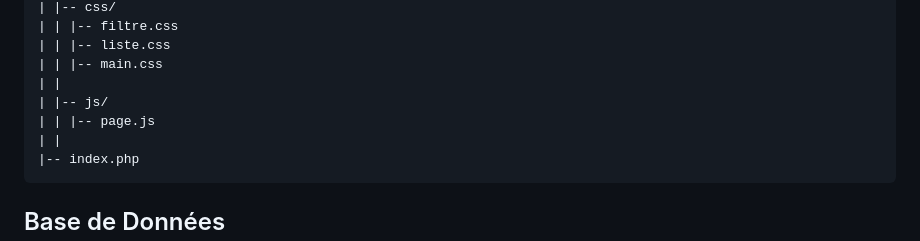
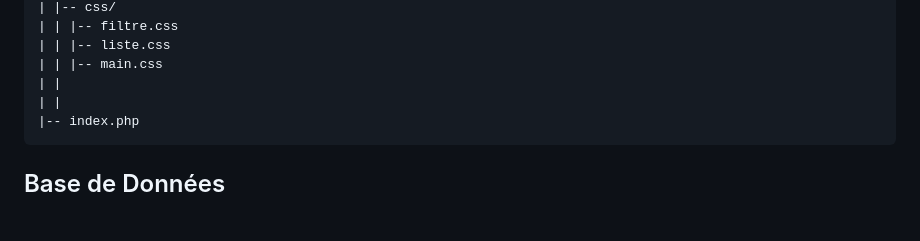
Before and after one commit to matthCorvo/Job-Board-PHP, a Markdown page: README.md, the part around the change. Drawn GitHub-style; blank space fills up the shorter version.

````diff
--- a/README.md
+++ b/README.md
@@ -64,8 +64,6 @@ job-board/
 | | |-- liste.css
 | | |-- main.css
 | |
-| |-- js/
-| | |-- page.js
 | |
 |-- index.php
 ```
````
